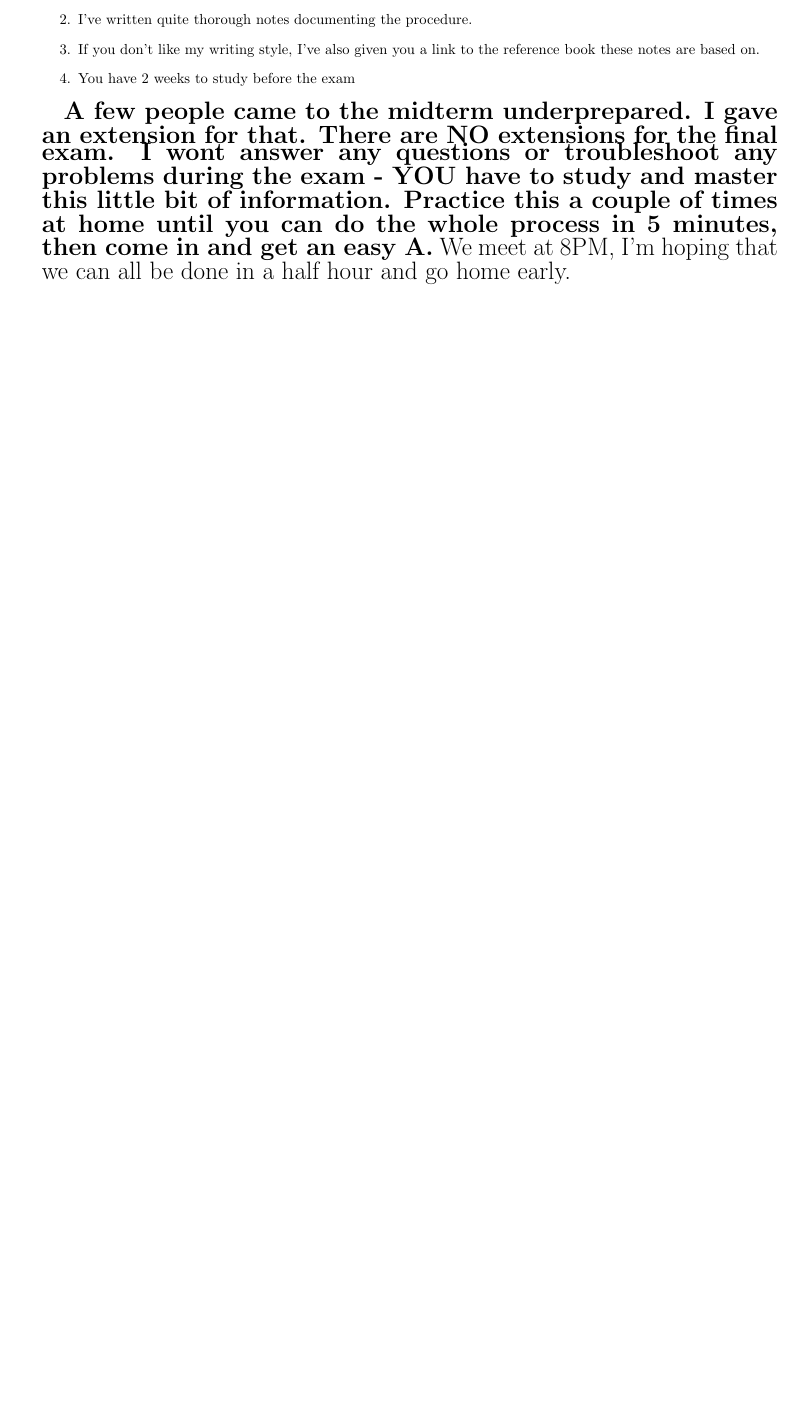
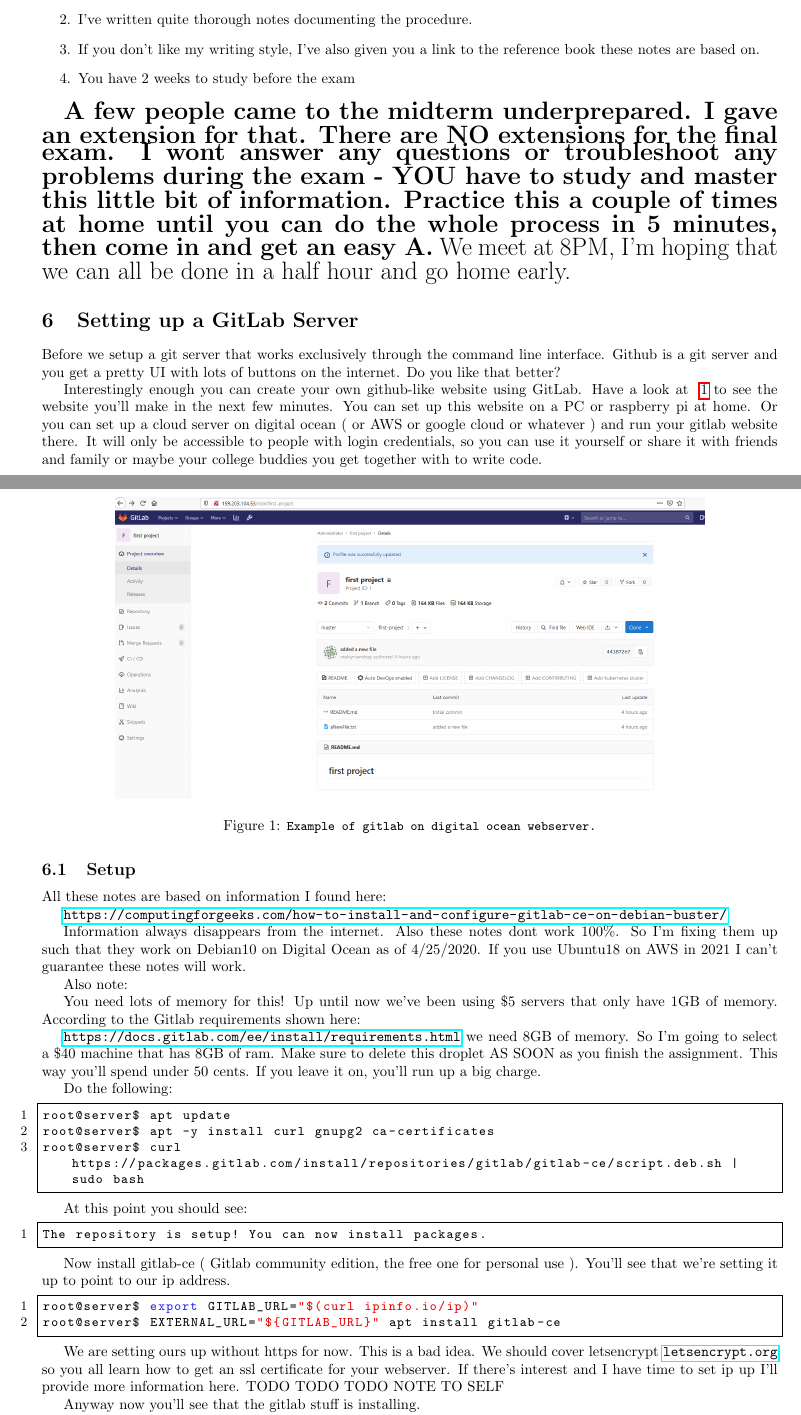
Before and after one commit to rventura20/LinuxClassRepo, a LaTeX paper (Lectures/Week13_SettingUpAGitServer/Lecture.tex): part of page 4 of 6 before the commit and two parts of pages 4 and 5 of 10 after it, the two joined at a grey line, cut so that both start at the same text, the shorter picture padded with empty space. Compiled offline with pdfLaTeX.

Commit message:
updated lecture notes for week 13 to include more information about gitlab

```diff
--- a/Lectures/Week13_SettingUpAGitServer/Lecture.tex
+++ b/Lectures/Week13_SettingUpAGitServer/Lecture.tex
@@ -259,3 +259,75 @@ couple of times at home until you can do the whole process in 5 minutes, then
 come in and get an easy A.} We meet at 8PM, I'm hoping that we can all be done
 in a half hour and go home early.}
 
+\section{Setting up a GitLab Server}
+
+Before we setup a git server that works exclusively through the command line
+interface. Github is a git server and you get a pretty UI with lots of buttons
+on the internet. Do you like that better?
+
+Interestingly enough you can create your own github-like website using GitLab.
+Have a look at ~\ref{fig:gitlab} to see the website you'll make in the next few
+minutes. You can set up this website on a PC or raspberry pi at home. Or you can
+set up a cloud server on digital ocean ( or AWS or google cloud or whatever )
+and run your gitlab website there. It will only be accessible to people with
+login credentials, so you can use it yourself or share it with friends and
+family or maybe your college buddies you get together with to write code.
+
+\begin{figure}[h]
+\centering
+	\includegraphics[width=0.8\textwidth]{Images/gitlab.PNG}
+	\caption{{\small \texttt{Example of gitlab on digital ocean webserver.}}}
+	\label{fig:gitlab}
+\end{figure}
+
+\subsection{Setup}
+All these notes are based on information I found here:
+
+\url{https://computingforgeeks.com/how-to-install-and-configure-gitlab-ce-on-debian-buster/}
+
+Information always disappears from the internet. Also these notes dont work
+100\%. So I'm fixing them up such that they work on Debian10 on Digital Ocean as
+of 4/25/2020. If you use Ubuntu18 on AWS in 2021 I can't guarantee these notes
+will work.
+
+Also note:
+
+You need lots of memory for this! Up until now we've been using \$5 servers that
+only have 1GB of memory. According to the Gitlab requirements shown here:
+
+\url{https://docs.gitlab.com/ee/install/requirements.html} we need 8GB of
+memory. So I'm going to select a \$40 machine that has 8GB of ram. Make sure to
+delete this droplet AS SOON as you finish the assignment. This way you'll spend
+under 50 cents. If you leave it on, you'll run up a big charge.
+
+
+
+Do the following:
+
+\begin{lstlisting}
+root@server$ apt update
+root@server$ apt -y install curl gnupg2 ca-certificates
+root@server$ curl https://packages.gitlab.com/install/repositories/gitlab/gitlab-ce/script.deb.sh | sudo bash
+\end{lstlisting}
+
+At this point you should see:
+
+\begin{lstlisting}
+The repository is setup! You can now install packages.
+\end{lstlisting}
+
+Now install gitlab-ce ( Gitlab community edition, the free one for personal use
+). You'll see that we're setting it up to point to our ip address.
+
+
+\begin{lstlisting}
+root@server$ export GITLAB_URL="$(curl ipinfo.io/ip)"
+root@server$ EXTERNAL_URL="${GITLAB_URL}" apt install gitlab-ce
+\end{lstlisting}
+
+We are setting ours up without https for now. This is a bad idea. We should
+cover letsencrypt \url{letsencrypt.org} so you all learn how to get an ssl
+certificate for your webserver. If there's interest and I have time to set ip up
+I'll provide more information here. TODO TODO TODO NOTE TO SELF
+
+Anyway now you'll see that the gitlab stuff is installing.
@@ -261,0 +363 @@ in a half hour and go home early.}
+Set the password.
```
Also changed, not shown: Lectures/Week13_SettingUpAGitServer/Images/forClass.PNG (added), Lectures/Week13_SettingUpAGitServer/Images/gitlab.PNG (added), Lectures/Week13_SettingUpAGitServer/Images/installDone.PNG (added), Lectures/Week13_SettingUpAGitServer/Images/nomemerror.PNG (added), Lectures/Week13_SettingUpAGitServer/Lecture.pdf, Lectures/Week13_SettingUpAGitServer/Lecture.tex (80 more changed lines).
